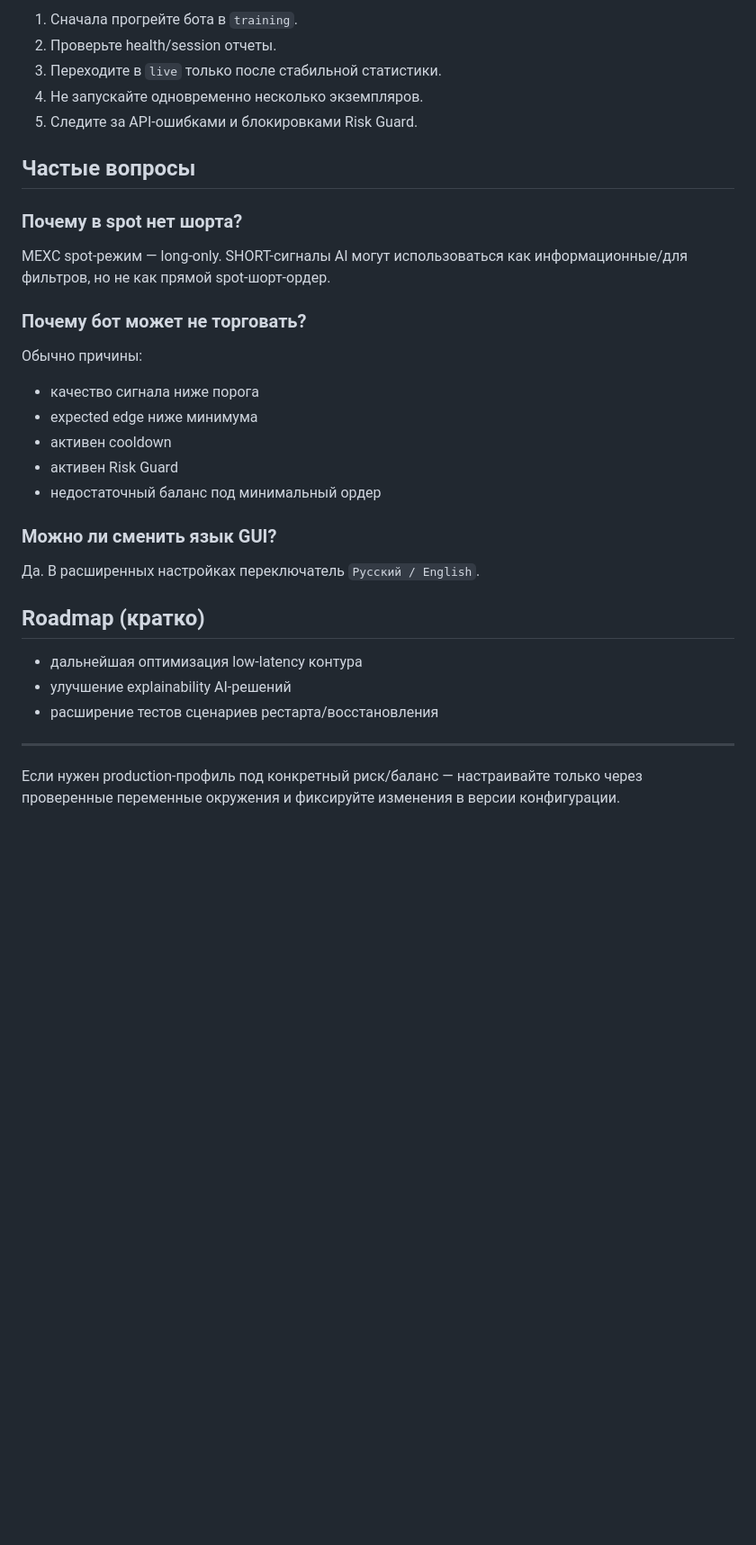
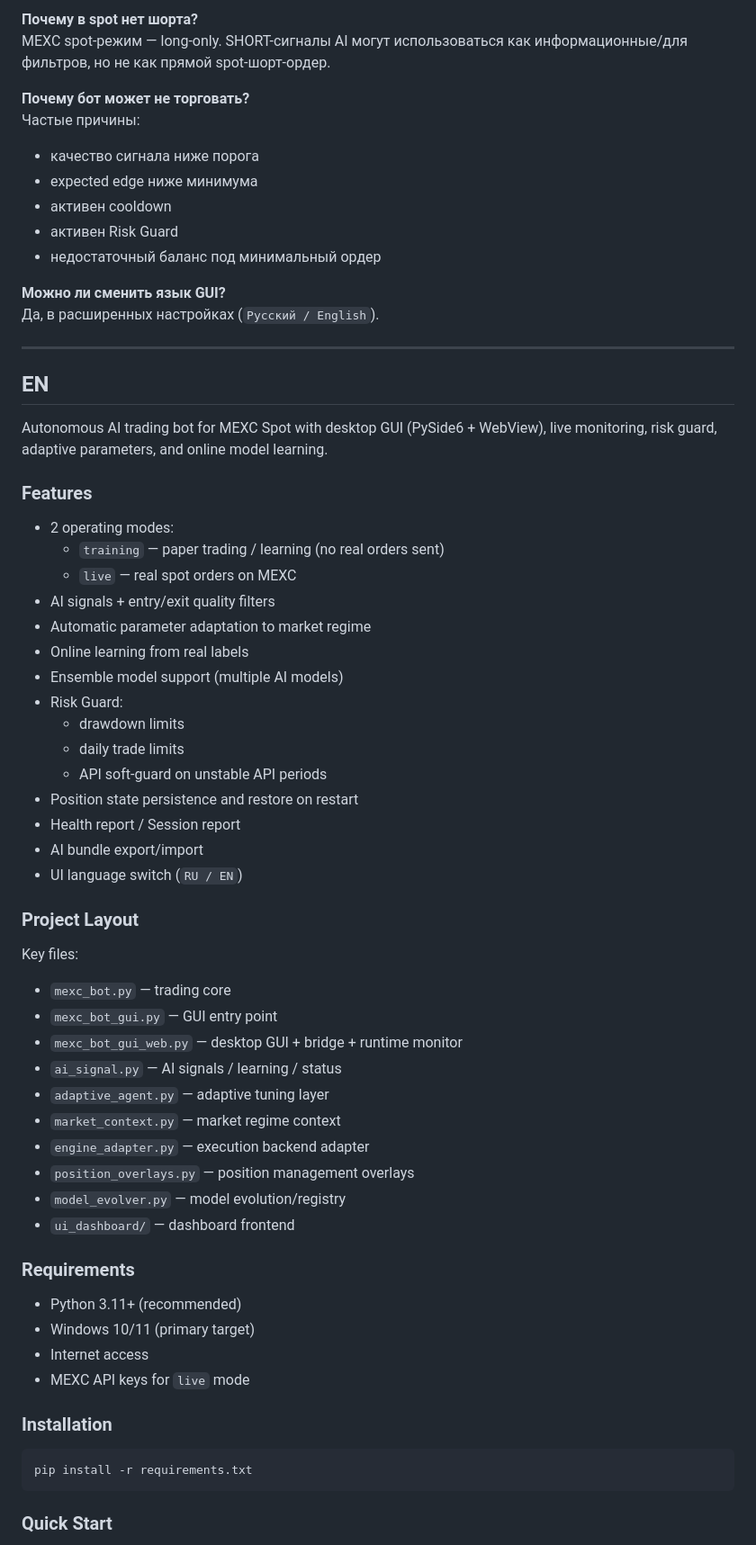
Before and after one commit to SoloHard32/MEXC-AI-BOT, a Markdown page: README.md, the part around one of its changes. Shown at 90% size. GitHub-like rendering; blank space fills up the shorter version.

Commit message:
Make README bilingual (RU + EN)

````diff
--- a/README.md
+++ b/README.md
@@ -120,19 +91,9 @@ GUI умеет:
 
-1. Сначала прогрейте бота в `training`.
-2. Проверьте health/session отчеты.
-3. Переходите в `live` только после стабильной статистики.
-4. Не запускайте одновременно несколько экземпляров.
-5. Следите за API-ошибками и блокировками Risk Guard.
-
-## Частые вопросы
-
-### Почему в spot нет шорта?
-
+**Почему в spot нет шорта?**
 MEXC spot-режим — long-only. SHORT-сигналы AI могут использоваться как информационные/для фильтров, но не как прямой spot-шорт-ордер.
 
-### Почему бот может не торговать?
-
-Обычно причины:
+**Почему бот может не торговать?**
+Частые причины:
 
 - качество сигнала ниже порога
 - expected edge ниже минимума
@@ -140,16 +101,60 @@ MEXC spot-режим — long-only. SHORT-сигналы AI могут испо
 - активен Risk Guard
 - недостаточный баланс под минимальный ордер
 
-### Можно ли сменить язык GUI?
-
-Да. В расширенных настройках переключатель `Русский / English`.
-
-## Roadmap (кратко)
-
-- дальнейшая оптимизация low-latency контура
-- улучшение explainability AI-решений
-- расширение тестов сценариев рестарта/восстановления
+**Можно ли сменить язык GUI?**
+Да, в расширенных настройках (`Русский / English`).
 
 ---
 
-Если нужен production-профиль под конкретный риск/баланс — настраивайте только через проверенные переменные окружения и фиксируйте изменения в версии конфигурации.
+## EN
+
+Autonomous AI trading bot for MEXC Spot with desktop GUI (PySide6 + WebView), live monitoring, risk guard, adaptive parameters, and online model learning.
+
+### Features
+
+- 2 operating modes:
+  - `training` — paper trading / learning (no real orders sent)
+  - `live` — real spot orders on MEXC
+- AI signals + entry/exit quality filters
+- Automatic parameter adaptation to market regime
+- Online learning from real labels
+- Ensemble model support (multiple AI models)
+- Risk Guard:
+  - drawdown limits
+  - daily trade limits
+  - API soft-guard on unstable API periods
+- Position state persistence and restore on restart
+- Health report / Session report
+- AI bundle export/import
+- UI language switch (`RU / EN`)
+
+### Project Layout
+
+Key files:
+
+- `mexc_bot.py` — trading core
+- `mexc_bot_gui.py` — GUI entry point
+- `mexc_bot_gui_web.py` — desktop GUI + bridge + runtime monitor
+- `ai_signal.py` — AI signals / learning / status
+- `adaptive_agent.py` — adaptive tuning layer
+- `market_context.py` — market regime context
+- `engine_adapter.py` — execution backend adapter
+- `position_overlays.py` — position management overlays
+- `model_evolver.py` — model evolution/registry
+- `ui_dashboard/` — dashboard frontend
+
+### Requirements
+
+- Python 3.11+ (recommended)
+- Windows 10/11 (primary target)
+- Internet access
+- MEXC API keys for `live` mode
+
+### Installation
+
+```bash
+pip install -r requirements.txt
+```
+
+### Quick Start
+
````
Also changed, not shown: other parts of README.md (+64 -42 lines).
